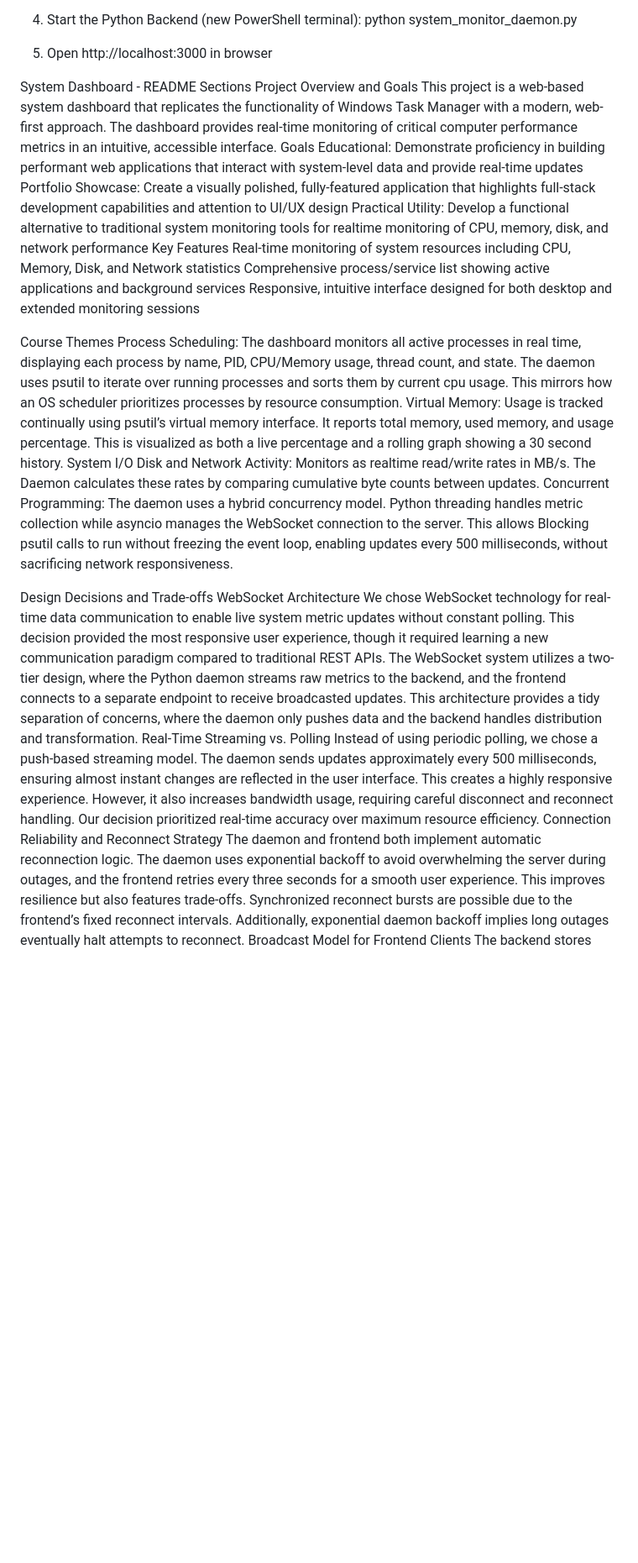
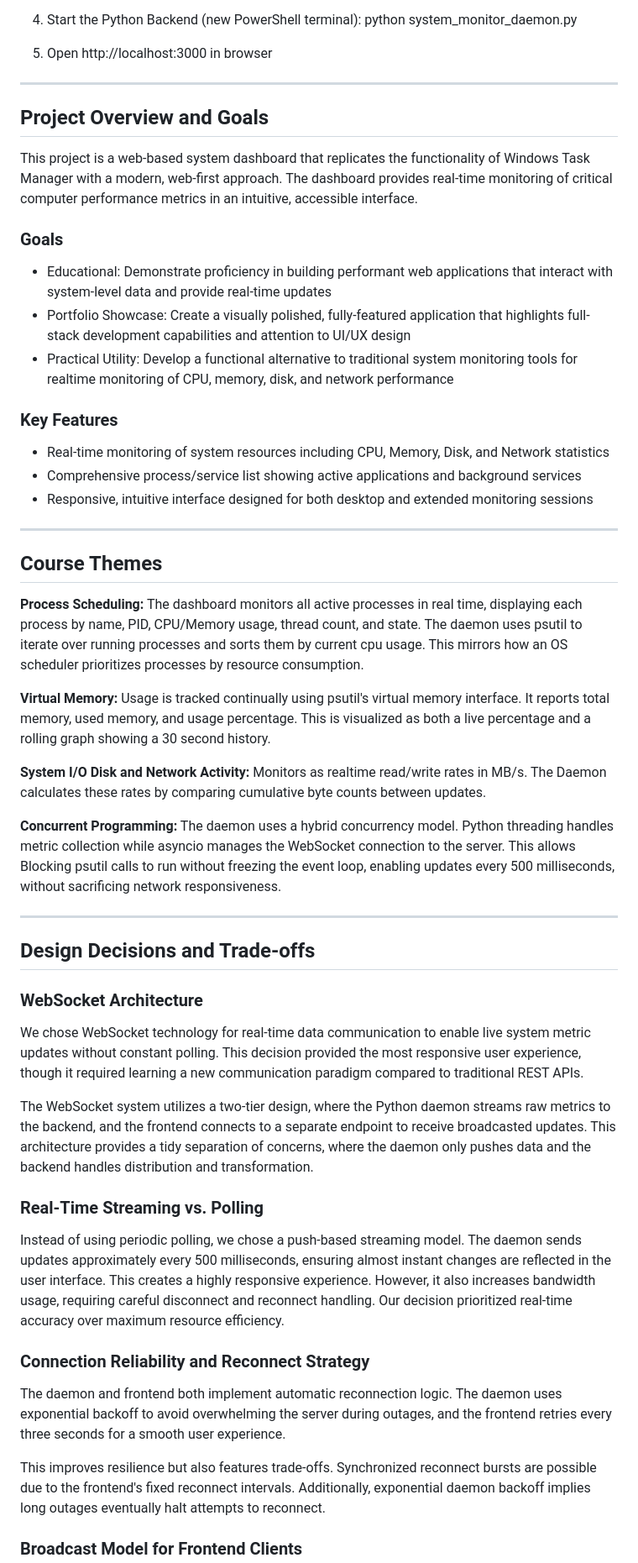
Before and after one commit to qratorcode/System-Monitor-Dashboard.-CPTS360, a Markdown page: README.md, the part around one of its changes. Shown at 84% size. GitHub-like rendering; blank space fills up the shorter version.

```diff
--- a/README.md
+++ b/README.md
@@ -21,36 +21,48 @@ python system_monitor_daemon.py
 
 5. Open http://localhost:3000 in browser
 
+---
 
+## Project Overview and Goals
+This project is a web-based system dashboard that replicates the functionality of Windows Task Manager with a modern, web-first approach. The dashboard provides real-time monitoring of critical computer performance metrics in an intuitive, accessible interface.
 
+### Goals
+- Educational: Demonstrate proficiency in building performant web applications that interact with system-level data and provide real-time updates
+- Portfolio Showcase: Create a visually polished, fully-featured application that highlights full-stack development capabilities and attention to UI/UX design
+- Practical Utility: Develop a functional alternative to traditional system monitoring tools for realtime monitoring of CPU, memory, disk, and network performance
 
-System Dashboard - README Sections
-Project Overview and Goals
-This project is a web-based system dashboard that replicates the functionality of Windows Task Manager with a modern, web-first approach. The dashboard provides real-time monitoring of critical computer performance metrics in an intuitive, accessible interface.
-Goals
-Educational: Demonstrate proficiency in building performant web applications that interact with system-level data and provide real-time updates
-Portfolio Showcase: Create a visually polished, fully-featured application that highlights full-stack development capabilities and attention to UI/UX design
-Practical Utility: Develop a functional alternative to traditional system monitoring tools for realtime monitoring of CPU, memory, disk, and network performance
-Key Features
-Real-time monitoring of system resources including CPU, Memory, Disk, and Network statistics
-Comprehensive process/service list showing active applications and background services
-Responsive, intuitive interface designed for both desktop and extended monitoring sessions
+### Key Features
+- Real-time monitoring of system resources including CPU, Memory, Disk, and Network statistics
+- Comprehensive process/service list showing active applications and background services
+- Responsive, intuitive interface designed for both desktop and extended monitoring sessions
 
-Course Themes
-Process Scheduling: The dashboard monitors all active processes in real time, displaying each process by name, PID, CPU/Memory usage, thread count, and state. The daemon uses psutil to iterate over running processes and sorts them by current cpu usage. This mirrors how an OS scheduler prioritizes processes by resource consumption.
-Virtual Memory: Usage is tracked continually using psutil’s virtual memory interface. It reports total memory, used memory, and usage percentage. This is visualized as both a live percentage and a rolling graph showing a 30 second history.
-System I/O Disk and Network Activity: Monitors as realtime read/write rates in MB/s. The Daemon calculates these rates by comparing cumulative byte counts between updates.
-Concurrent Programming: The daemon uses a hybrid concurrency model. Python threading handles metric collection while asyncio manages the WebSocket connection to the server. This allows Blocking psutil calls to run without freezing the event loop, enabling updates every 500 milliseconds, without sacrificing network responsiveness.
+---
 
-Design Decisions and Trade-offs
-WebSocket Architecture
+## Course Themes
+**Process Scheduling:** The dashboard monitors all active processes in real time, displaying each process by name, PID, CPU/Memory usage, thread count, and state. The daemon uses psutil to iterate over running processes and sorts them by current cpu usage. This mirrors how an OS scheduler prioritizes processes by resource consumption.
+
+**Virtual Memory:** Usage is tracked continually using psutil's virtual memory interface. It reports total memory, used memory, and usage percentage. This is visualized as both a live percentage and a rolling graph showing a 30 second history.
+
+**System I/O Disk and Network Activity:** Monitors as realtime read/write rates in MB/s. The Daemon calculates these rates by comparing cumulative byte counts between updates.
+
+**Concurrent Programming:** The daemon uses a hybrid concurrency model. Python threading handles metric collection while asyncio manages the WebSocket connection to the server. This allows Blocking psutil calls to run without freezing the event loop, enabling updates every 500 milliseconds, without sacrificing network responsiveness.
+
+---
+
+## Design Decisions and Trade-offs
+
+### WebSocket Architecture
 We chose WebSocket technology for real-time data communication to enable live system metric updates without constant polling. This decision provided the most responsive user experience, though it required learning a new communication paradigm compared to traditional REST APIs.
-The WebSocket system utilizes a two-tier design, where the Python daemon streams raw metrics to the backend, and the frontend connects to a separate endpoint to receive broadcasted updates.
-This architecture provides a tidy separation of concerns, where the daemon only pushes data and the backend handles distribution and transformation.
-Real-Time Streaming vs. Polling
+
+The WebSocket system utilizes a two-tier design, where the Python daemon streams raw metrics to the backend, and the frontend connects to a separate endpoint to receive broadcasted updates. This architecture provides a tidy separation of concerns, where the daemon only pushes data and the backend handles distribution and transformation.
+
+### Real-Time Streaming vs. Polling
 Instead of using periodic polling, we chose a push-based streaming model. The daemon sends updates approximately every 500 milliseconds, ensuring almost instant changes are reflected in the user interface. This creates a highly responsive experience. However, it also increases bandwidth usage, requiring careful disconnect and reconnect handling. Our decision prioritized real-time accuracy over maximum resource efficiency.
-Connection Reliability and Reconnect Strategy
+
+### Connection Reliability and Reconnect Strategy
 The daemon and frontend both implement automatic reconnection logic. The daemon uses exponential backoff to avoid overwhelming the server during outages, and the frontend retries every three seconds for a smooth user experience.
-This improves resilience but also features trade-offs. Synchronized reconnect bursts are possible due to the frontend’s fixed reconnect intervals. Additionally, exponential daemon backoff implies long outages eventually halt attempts to reconnect.
-Broadcast Model for Frontend Clients
+
+This improves resilience but also features trade-offs. Synchronized reconnect bursts are possible due to the frontend's fixed reconnect intervals. Additionally, exponential daemon backoff implies long outages eventually halt attempts to reconnect.
+
+### Broadcast Model for Frontend Clients
 The backend stores recent metrics in memory, broadcasting them to all connected clients. This keeps the system simple and quick for minimal users, but does not scale horizontally. Furthermore, it does not support per-client throttling or backpressure. These limitations were accepted because the project focuses on small-scale usage, not large-scale deployment.
```
Also changed, not shown: other parts of README.md (+43 -27 lines).
